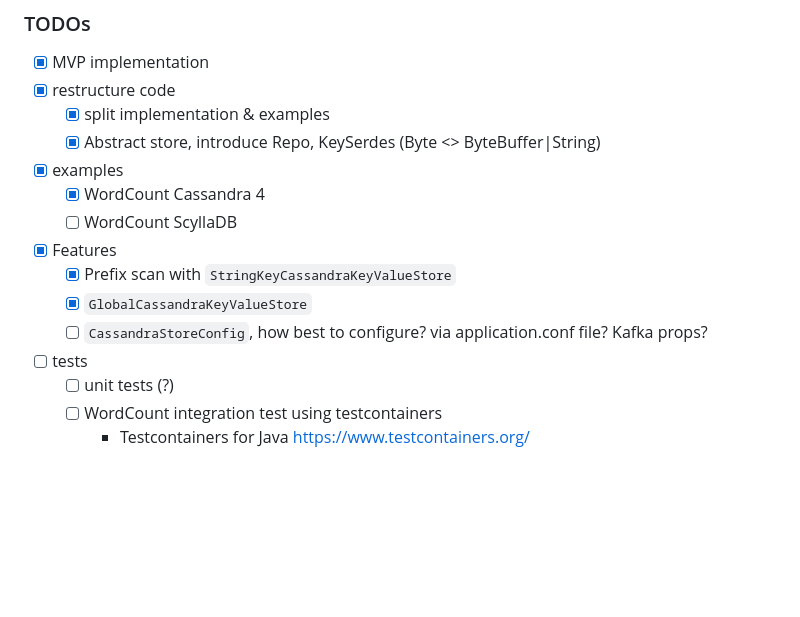
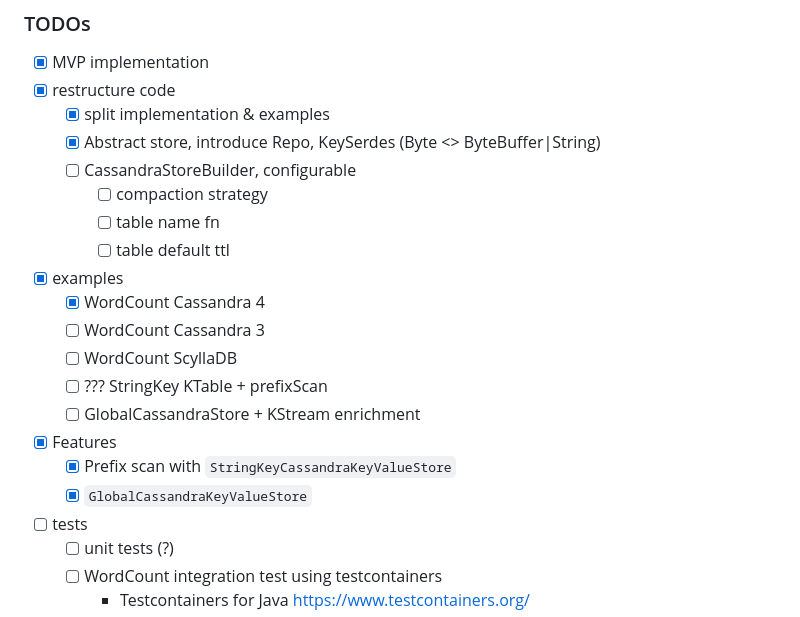
Before and after one commit to thriving-dev/kafka-streams-cassandra-state-store, a Markdown page: README.md, the part around the change. GitHub-like rendering; blank space fills up the shorter version.

Commit message:
chore: more TODOs

```diff
--- a/README.md
+++ b/README.md
@@ -13,13 +13,19 @@ TODO: describe purpose
 - [x] restructure code
   - [x] split implementation & examples
   - [x] Abstract store, introduce Repo, KeySerdes (Byte <> ByteBuffer|String)
+  - [ ] CassandraStoreBuilder, configurable
+    - [ ] compaction strategy
+    - [ ] table name fn
+    - [ ] table default ttl
 - [x] examples
   - [x] WordCount Cassandra 4
+  - [ ] WordCount Cassandra 3
   - [ ] WordCount ScyllaDB
+  - [ ] ??? StringKey KTable + prefixScan
+  - [ ] GlobalCassandraStore + KStream enrichment
 - [x] Features
   - [x] Prefix scan with `StringKeyCassandraKeyValueStore`
   - [x] `GlobalCassandraKeyValueStore`
-  - [ ] `CassandraStoreConfig`, how best to configure? via application.conf file? Kafka props?
 - [ ] tests
   - [ ] unit tests (?)
   - [ ] WordCount integration test using testcontainers
```
